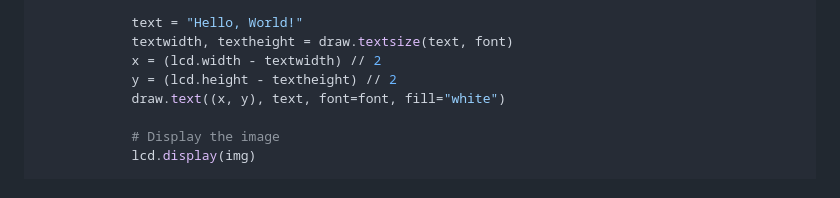
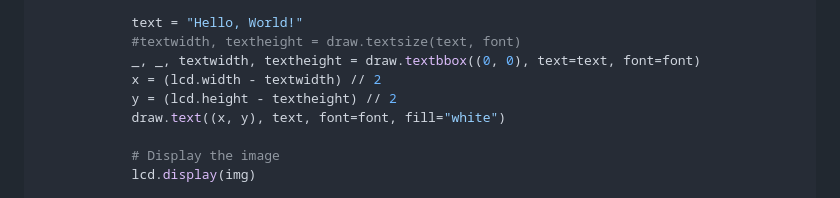
Before and after one commit to Nilcreator/FablabKannaiRobotClub, a Markdown page: NinjaRobotTireV3/pi0dispUserGuide.md, the part around the change. Rendered like a GitHub page.

```diff
--- a/NinjaRobotTireV3/pi0dispUserGuide.md
+++ b/NinjaRobotTireV3/pi0dispUserGuide.md
@@ -148,7 +148,8 @@ def main():
                 font = ImageFont.load_default()
 
             text = "Hello, World!"
-            textwidth, textheight = draw.textsize(text, font)
+            #textwidth, textheight = draw.textsize(text, font)
+            _, _, textwidth, textheight = draw.textbbox((0, 0), text=text, font=font)
             x = (lcd.width - textwidth) // 2
             y = (lcd.height - textheight) // 2
             draw.text((x, y), text, font=font, fill="white")
```
